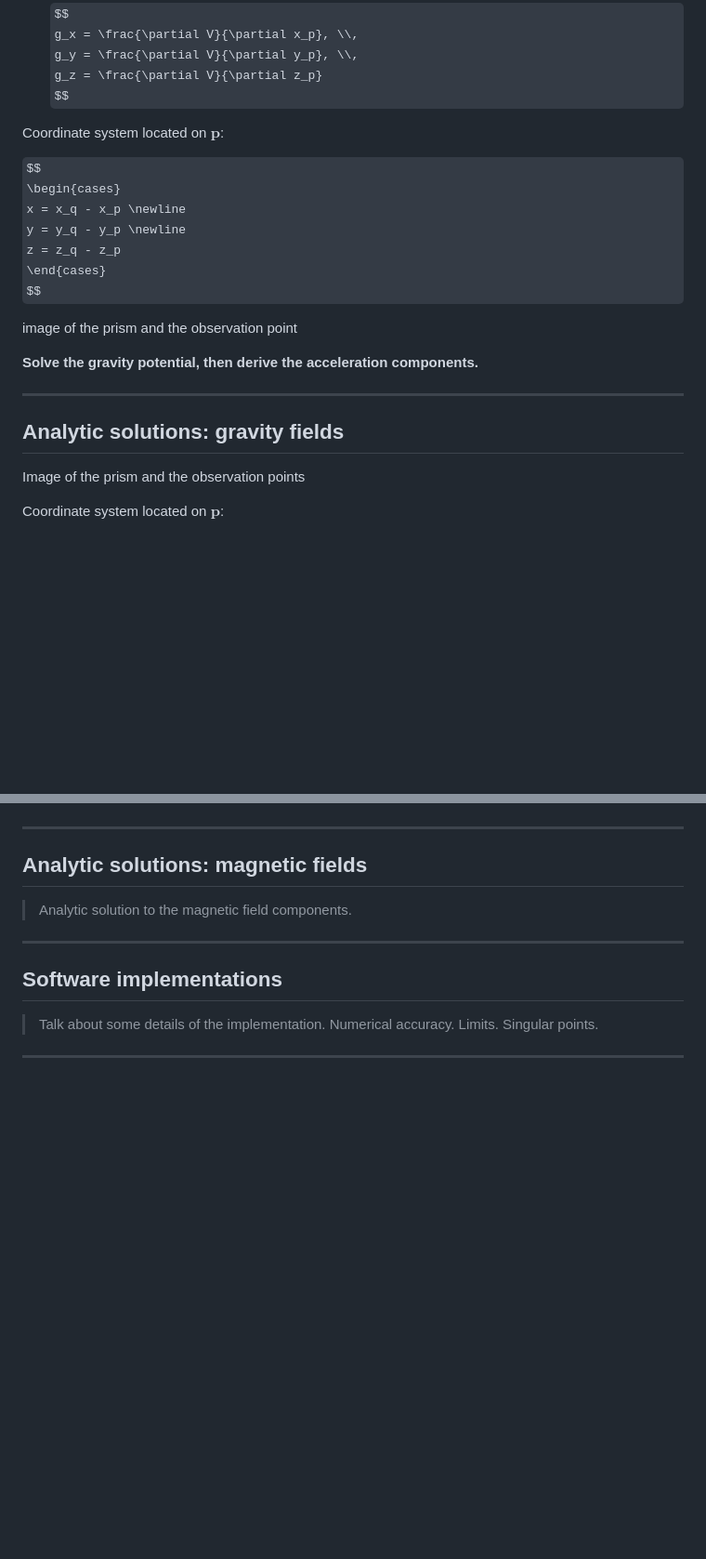
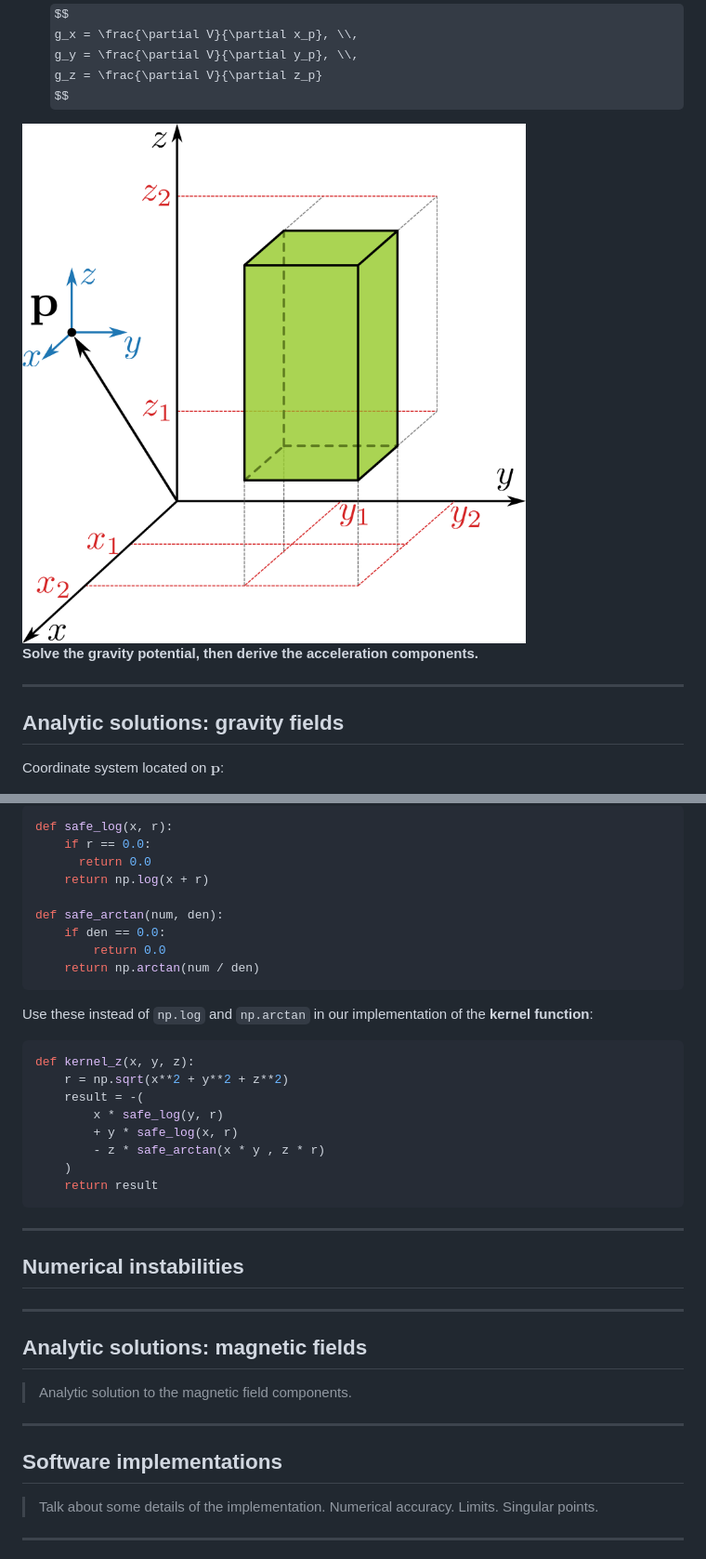
Before and after one commit to ubcgif/2024-aqgeo-potential-fields-tutorial, a Markdown page: slides.md, 2 parts joined by grey strips. Shown: that part at 93% size. Rendered like a GitHub page; pictures changed too: images/prism.png (added); some formulas as TeX source; blank space fills up the shorter version.

````diff
--- a/slides.md
+++ b/slides.md
@@ -204,20 +133,9 @@ Image of the prism and the observation point
   $$
 
 </div>
-
 <div class="col-1">
 
-Coordinate system located on $\mathbf{p}$:
-
-$$
-\begin{cases}
-x = x_q - x_p \newline
-y = y_q - y_p \newline
-z = z_q - z_p
-\end{cases}
-$$
-
-image of the prism and the observation point
+<img src="images/prism.png" alt="" style="width: 70%;">
 
 </div>
 </div>
@@ -237,12 +155,6 @@ Solve the gravity potential, then derive the acceleration components.
 
 <div class="container">
 <div class="col-1 align-left text-sm">
-
-<div style="padding-top: 200px; padding-bottom: 200px; border-style: solid;">
-
-Image of the prism and the observation points
-
-</div>
 
 Coordinate system located on $\mathbf{p}$:
 
@@ -585,3 +606,34 @@ gz = gravity_z(coordinates, prism, density)
+```python
+def safe_log(x, r):
+    if r == 0.0:
+      return 0.0
+    return np.log(x + r)
+
+def safe_arctan(num, den):
+    if den == 0.0:
+        return 0.0
+    return np.arctan(num / den)
+```
+
+Use these instead of `np.log` and `np.arctan` in our implementation of the
+**kernel function**:
+
+```python
+def kernel_z(x, y, z):
+    r = np.sqrt(x**2 + y**2 + z**2)
+    result = -(
+        x * safe_log(y, r)
+        + y * safe_log(x, r)
+        - z * safe_arctan(x * y , z * r)
+    )
+    return result
+```
+
+---
+
+<!-- .slide: class="center" -->
+
+## Numerical instabilities
 
 ---
 
````
Also changed, not shown: other parts of slides.md (+129 -91 lines), images/mesh.png (added), 1 other file.
